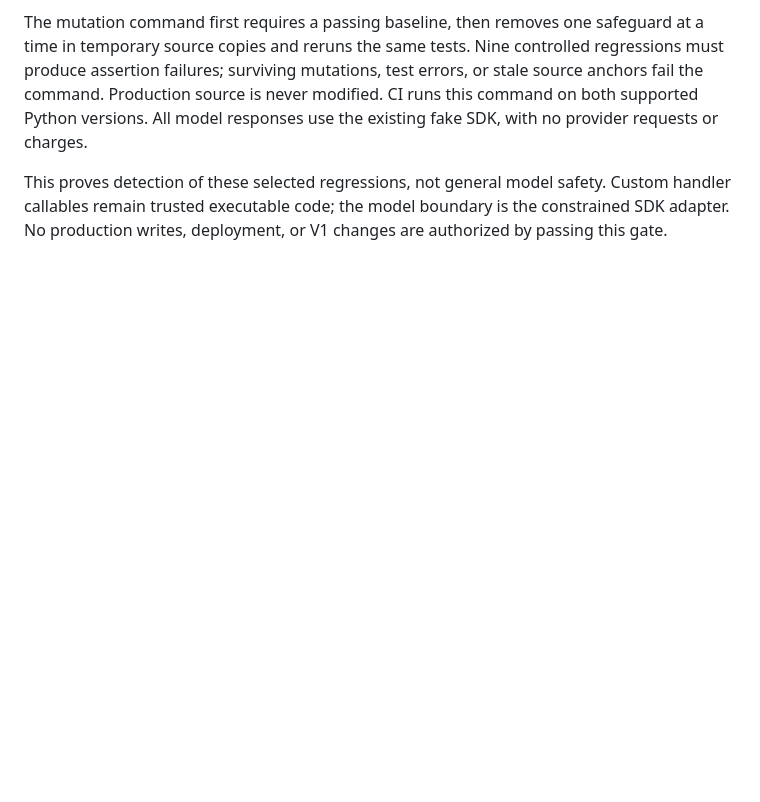
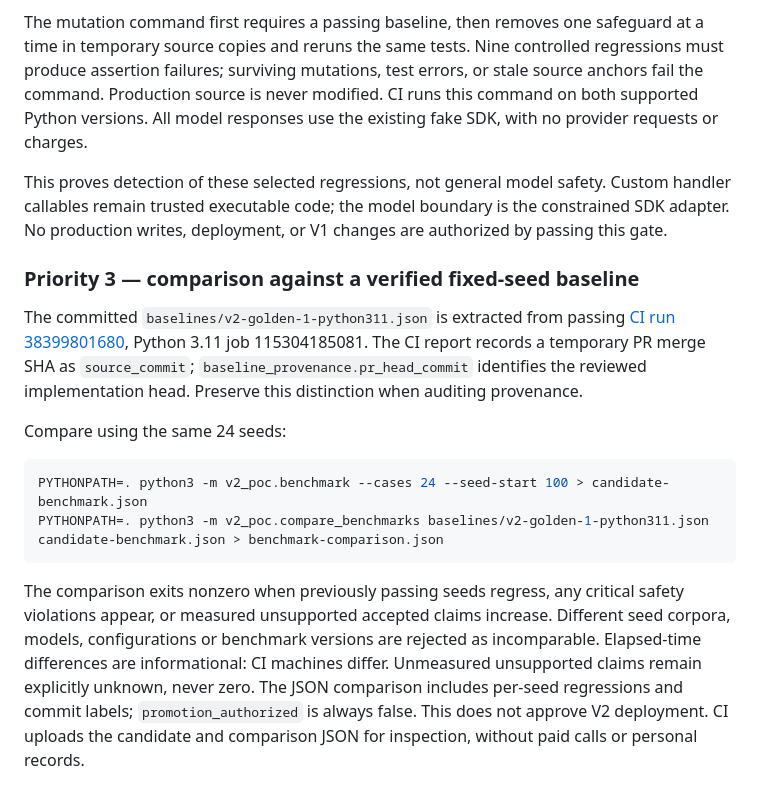
Before and after one commit to Stoqnist/chatgpt-library, a Markdown page: poc/v2/README.md, the part around the change. Drawn GitHub-style; blank space fills up the shorter version.

Commit message:
Document pinned benchmark baseline and offline comparison contract

````diff
--- a/poc/v2/README.md
+++ b/poc/v2/README.md
@@ -146,3 +146,28 @@ This proves detection of these selected regressions, not general model safety.
 Custom handler callables remain trusted executable code; the model boundary is
 the constrained SDK adapter. No production writes, deployment, or V1 changes
 are authorized by passing this gate.
+
+### Priority 3 — comparison against a verified fixed-seed baseline
+
+The committed `baselines/v2-golden-1-python311.json` is extracted from passing
+[CI run 38399801680](https://github.com/Stoqnist/chatgpt-library/actions/runs/38399801680),
+Python 3.11 job 115304185081. The CI report records a temporary PR merge SHA
+as `source_commit`; `baseline_provenance.pr_head_commit` identifies the reviewed
+implementation head. Preserve this distinction when auditing provenance.
+
+Compare using the same 24 seeds:
+
+```bash
+PYTHONPATH=. python3 -m v2_poc.benchmark --cases 24 --seed-start 100 > candidate-benchmark.json
+PYTHONPATH=. python3 -m v2_poc.compare_benchmarks baselines/v2-golden-1-python311.json candidate-benchmark.json > benchmark-comparison.json
+```
+
+The comparison exits nonzero when previously passing seeds regress, any critical
+safety violations appear, or measured unsupported accepted claims increase.
+Different seed corpora, models, configurations or benchmark versions are rejected
+as incomparable. Elapsed-time differences are informational: CI machines differ.
+Unmeasured unsupported claims remain explicitly unknown, never zero.
+The JSON comparison includes per-seed regressions and commit labels;
+`promotion_authorized` is always false. This does not approve V2 deployment.
+CI uploads the candidate and comparison JSON for inspection, without paid calls
+or personal records.
````
